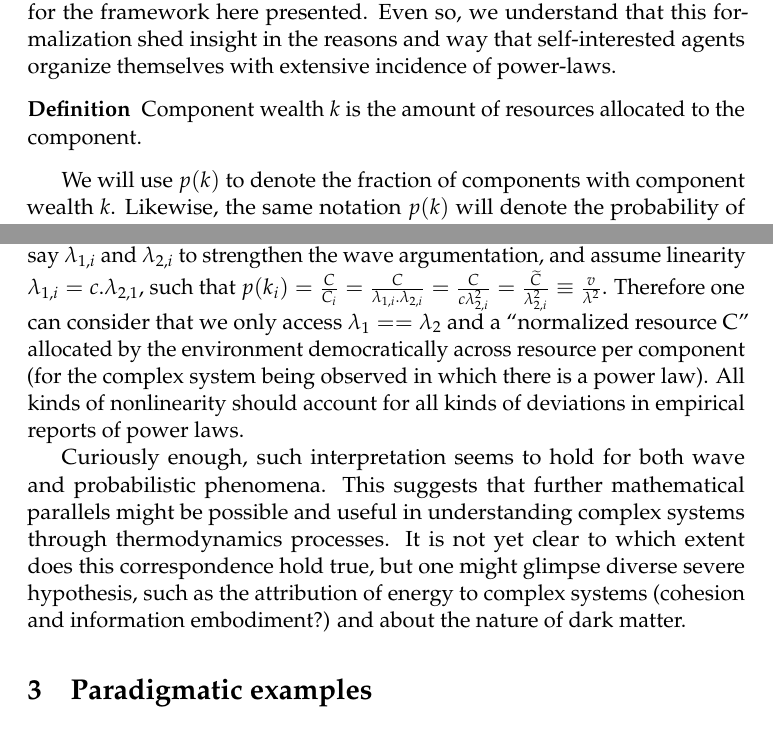
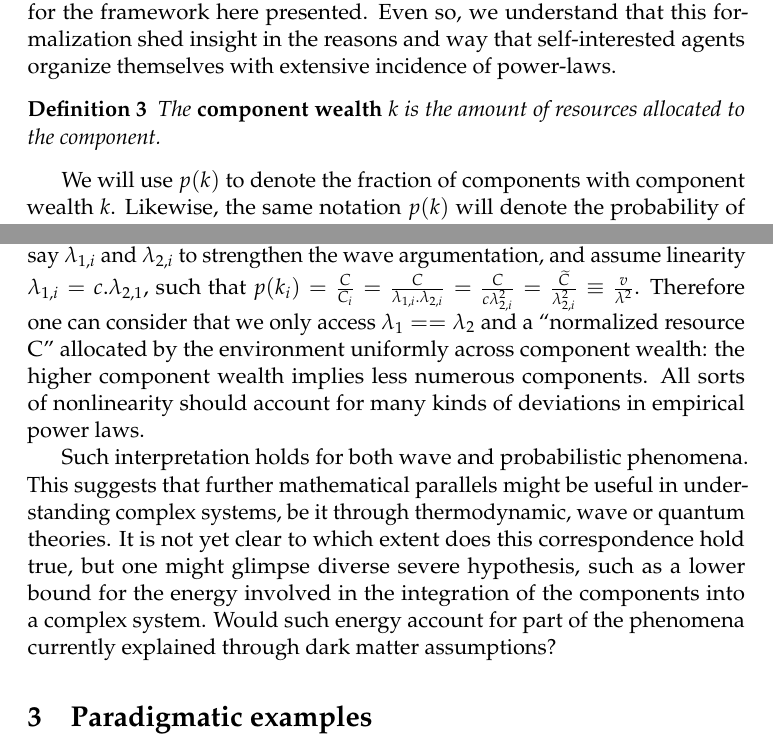
Before and after one commit to ttm/ubiquitousInequality, a LaTeX paper (essay.tex): two parts of pages 3 and 6 of 11, joined at a grey line, cut so that both start at the same text. The pictures show the PDF file essay.pdf that the author committed with the source.

Commit message:
retoques na formalizacao

```diff
--- a/essay.tex
+++ b/essay.tex
@@ -291,9 +293,9 @@ in the reasons and way that self-interested agents
 organize themselves
 with extensive incidence of power-laws.
 
-\begin{definition}
-	Component wealth $k$ is the amount of resources allocated to the component.
-\end{definition}
+\begin{definition2}
+	The {\bf component wealth} $k$ is the amount of resources allocated to the component.
+\end{definition2}
 
 We will use $p(k)$ to denote the fraction of components with component wealth $k$. Likewise, the same notation $p(k)$ will denote the probability of choosing a component with an amount $k$ of resources.
 The context should make it clear which is the appropriate meaning.
@@ -454,19 +456,21 @@ and assume linearity $\lambda_{1,i}=c.\lambda_{2,1}$,
 such that
 $p(k_i)=\frac{C}{C_i}=\frac{C}{\lambda_{1,i}.\lambda_{2,i}}=
 \frac{C}{c\lambda_{2,i}^2}=\frac{\widetilde{C}}{\lambda_{2,i}^2}\equiv\frac{v}{\lambda^2}$.
-Therefore one can consider that we only access $\lambda_1==\lambda_2$ and a ``normalized resource C'' allocated by the environment democratically across resource per component (for the complex system being observed in which there is a power law). All kinds of nonlinearity should account
-for all kinds of deviations in empirical reports of power laws.
+Therefore one can consider that we only access $\lambda_1==\lambda_2$ and a ``normalized resource C'' allocated by the environment uniformly across component wealth: the higher component wealth implies less numerous components.
+All sorts of nonlinearity should account
+for many kinds of deviations in empirical power laws.
 
-Curiously enough, such interpretation seems to hold for
+Such interpretation holds for
 both wave and probabilistic phenomena.
 This suggests that further mathematical
-parallels might be possible and useful in understanding complex
-systems through thermodynamics processes.
+parallels might be useful in understanding complex
+systems, be it through thermodynamic, wave or quantum theories.
 It is not yet clear to which extent does this correspondence hold true,
 but one might glimpse diverse severe hypothesis,
-such as the attribution of energy to complex systems
-(cohesion and information embodiment?) and
-about the nature of dark matter.
+such as a lower bound for the energy involved in the integration of
+the components into a complex system.
+Would such energy account for part of the phenomena
+currently explained through dark matter assumptions?
 
 \section{Paradigmatic examples}
 \subsection{Workers in a factory}
```
Also changed, not shown: essay.pdf, essay.tex (14 more changed lines).
